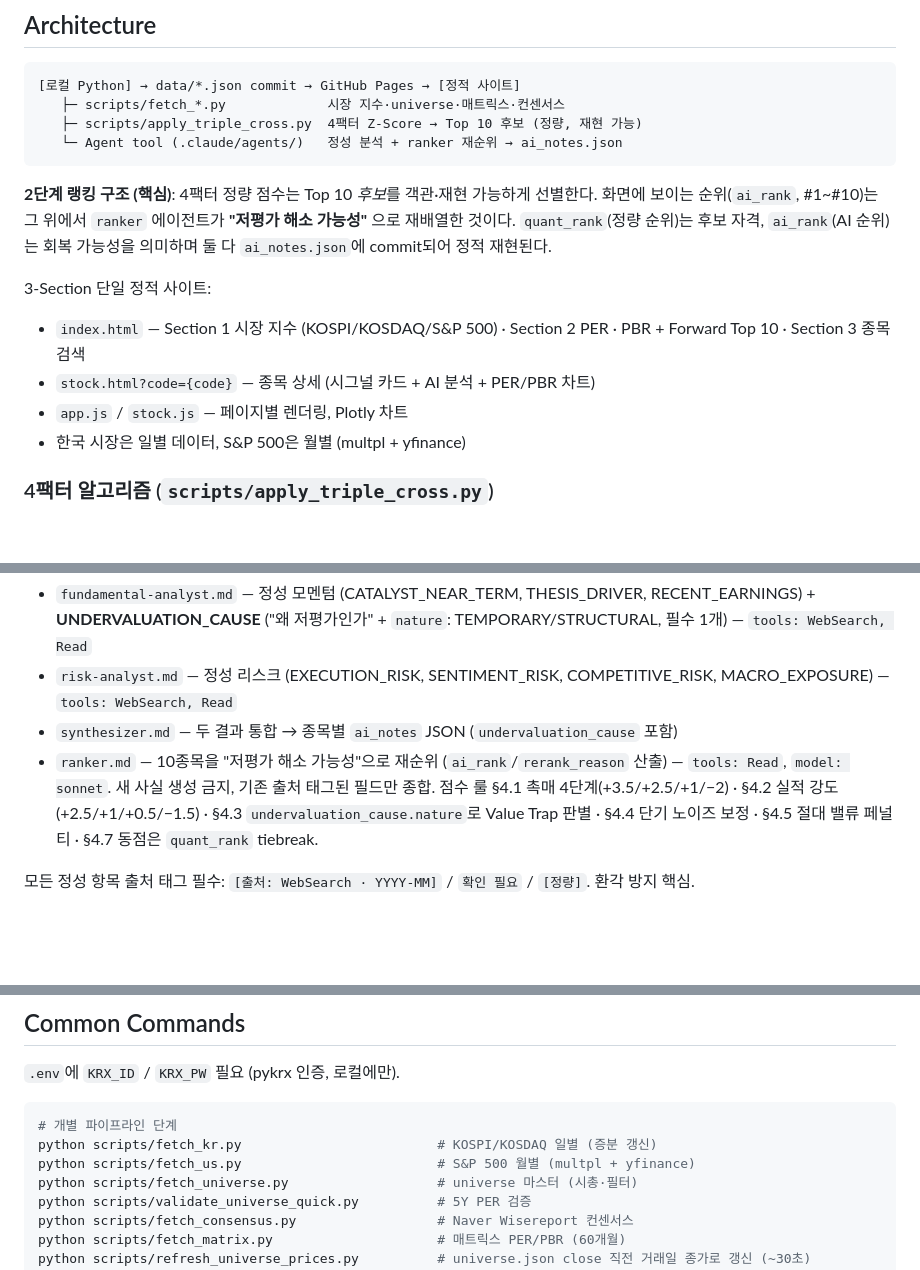
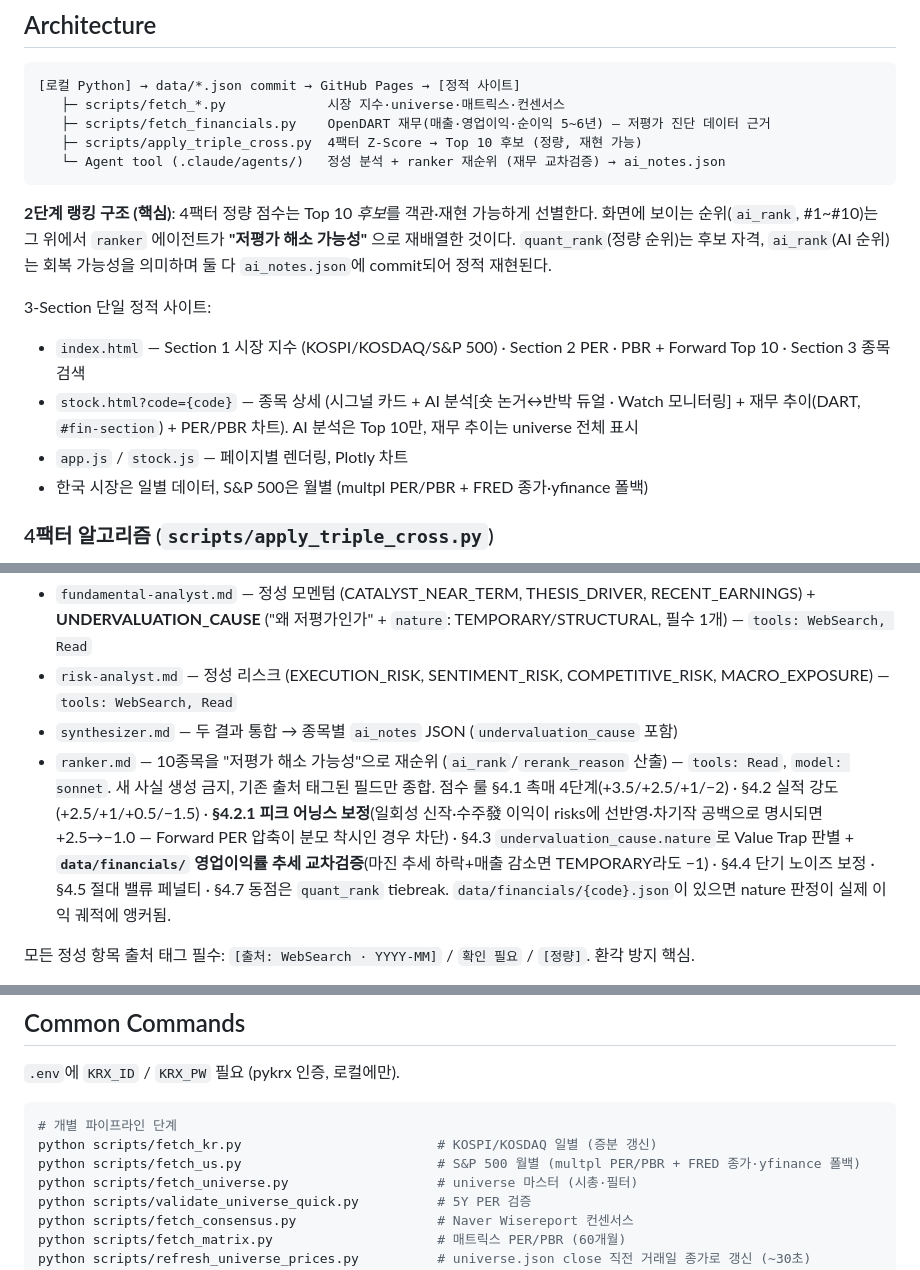
Before and after one commit to hsh2578/dacon-skills-dashboard, a Markdown page: CLAUDE.md, 3 parts joined by grey strips. Drawn GitHub-style; blank space fills up the shorter version.

Commit message:
docs: CLAUDE.md 갱신 — DART 재무·FRED·§4.2.1 피크어닝스·§4.3 재무 교차검증 반영
Co-Authored-By: Claude Opus 4.8 <noreply@anthropic.com>

````diff
--- a/CLAUDE.md
+++ b/CLAUDE.md
@@ -16,17 +16,18 @@ DACON 월간 해커톤 "투자 데이터를 시각화하라 — Skills 기반
 ```
 [로컬 Python] → data/*.json commit → GitHub Pages → [정적 사이트]
    ├─ scripts/fetch_*.py             시장 지수·universe·매트릭스·컨센서스
+   ├─ scripts/fetch_financials.py    OpenDART 재무(매출·영업이익·순이익 5~6년) — 저평가 진단 데이터 근거
    ├─ scripts/apply_triple_cross.py  4팩터 Z-Score → Top 10 후보 (정량, 재현 가능)
-   └─ Agent tool (.claude/agents/)   정성 분석 + ranker 재순위 → ai_notes.json
+   └─ Agent tool (.claude/agents/)   정성 분석 + ranker 재순위 (재무 교차검증) → ai_notes.json
 ```
 
 **2단계 랭킹 구조 (핵심)**: 4팩터 정량 점수는 Top 10 *후보*를 객관·재현 가능하게 선별한다. 화면에 보이는 순위(`ai_rank`, #1~#10)는 그 위에서 `ranker` 에이전트가 **"저평가 해소 가능성"** 으로 재배열한 것이다. `quant_rank`(정량 순위)는 후보 자격, `ai_rank`(AI 순위)는 회복 가능성을 의미하며 둘 다 `ai_notes.json`에 commit되어 정적 재현된다.
 
 3-Section 단일 정적 사이트:
 - `index.html` — Section 1 시장 지수 (KOSPI/KOSDAQ/S&P 500) · Section 2 PER · PBR + Forward Top 10 · Section 3 종목 검색
-- `stock.html?code={code}` — 종목 상세 (시그널 카드 + AI 분석 + PER/PBR 차트)
+- `stock.html?code={code}` — 종목 상세 (시그널 카드 + AI 분석[숏 논거↔반박 듀얼 · Watch 모니터링] + 재무 추이(DART, `#fin-section`) + PER/PBR 차트). AI 분석은 Top 10만, 재무 추이는 universe 전체 표시
 - `app.js` / `stock.js` — 페이지별 렌더링, Plotly 차트
-- 한국 시장은 일별 데이터, S&P 500은 월별 (multpl + yfinance)
+- 한국 시장은 일별 데이터, S&P 500은 월별 (multpl PER/PBR + FRED 종가·yfinance 폴백)
 
 ### 4팩터 알고리즘 (`scripts/apply_triple_cross.py`)
 
@@ -54,7 +55,7 @@ YAML frontmatter (name / description with "Use PROACTIVELY" / tools / model) +
 - `fundamental-analyst.md` — 정성 모멘텀 (CATALYST_NEAR_TERM, THESIS_DRIVER, RECENT_EARNINGS) + **UNDERVALUATION_CAUSE** ("왜 저평가인가" + `nature`: TEMPORARY/STRUCTURAL, 필수 1개) — `tools: WebSearch, Read`
 - `risk-analyst.md` — 정성 리스크 (EXECUTION_RISK, SENTIMENT_RISK, COMPETITIVE_RISK, MACRO_EXPOSURE) — `tools: WebSearch, Read`
 - `synthesizer.md` — 두 결과 통합 → 종목별 `ai_notes` JSON (`undervaluation_cause` 포함)
-- `ranker.md` — 10종목을 "저평가 해소 가능성"으로 재순위 (`ai_rank`/`rerank_reason` 산출) — `tools: Read`, `model: sonnet`. 새 사실 생성 금지, 기존 출처 태그된 필드만 종합. 점수 룰 §4.1 촉매 4단계(+3.5/+2.5/+1/−2) · §4.2 실적 강도(+2.5/+1/+0.5/−1.5) · §4.3 `undervaluation_cause.nature`로 Value Trap 판별 · §4.4 단기 노이즈 보정 · §4.5 절대 밸류 페널티 · §4.7 동점은 `quant_rank` tiebreak.
+- `ranker.md` — 10종목을 "저평가 해소 가능성"으로 재순위 (`ai_rank`/`rerank_reason` 산출) — `tools: Read`, `model: sonnet`. 새 사실 생성 금지, 기존 출처 태그된 필드만 종합. 점수 룰 §4.1 촉매 4단계(+3.5/+2.5/+1/−2) · §4.2 실적 강도(+2.5/+1/+0.5/−1.5) · **§4.2.1 피크 어닝스 보정**(일회성 신작·수주發 이익이 risks에 선반영·차기작 공백으로 명시되면 +2.5→−1.0 — Forward PER 압축이 분모 착시인 경우 차단) · §4.3 `undervaluation_cause.nature`로 Value Trap 판별 + **`data/financials/` 영업이익률 추세 교차검증**(마진 추세 하락+매출 감소면 TEMPORARY라도 −1) · §4.4 단기 노이즈 보정 · §4.5 절대 밸류 페널티 · §4.7 동점은 `quant_rank` tiebreak. `data/financials/{code}.json`이 있으면 nature 판정이 실제 이익 궤적에 앵커됨.
 
 모든 정성 항목 출처 태그 필수: `[출처: WebSearch · YYYY-MM]` / `확인 필요` / `[정량]`. 환각 방지 핵심.
 
@@ -94,7 +95,7 @@ UI 검증은 chrome devtools MCP의 `resize_page`로 데스크톱(1440)·모바
 ```bash
 # 개별 파이프라인 단계
 python scripts/fetch_kr.py                         # KOSPI/KOSDAQ 일별 (증분 갱신)
-python scripts/fetch_us.py                         # S&P 500 월별 (multpl + yfinance)
+python scripts/fetch_us.py                         # S&P 500 월별 (multpl PER/PBR + FRED 종가·yfinance 폴백)
 python scripts/fetch_universe.py                   # universe 마스터 (시총·필터)
 python scripts/validate_universe_quick.py          # 5Y PER 검증
 python scripts/fetch_consensus.py                  # Naver Wisereport 컨센서스
````
Also changed, not shown: other parts of CLAUDE.md (+1 -1 lines).
